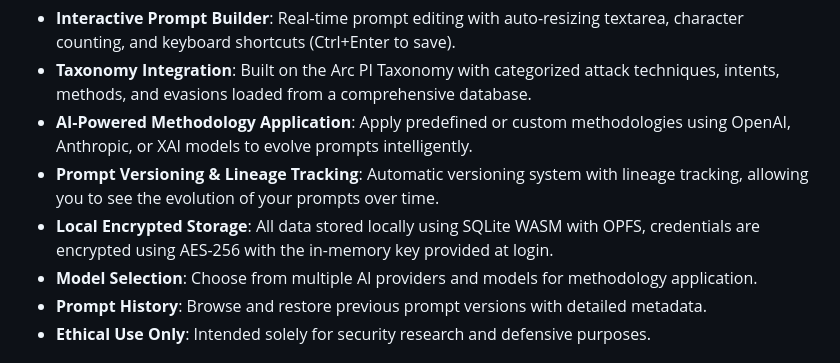
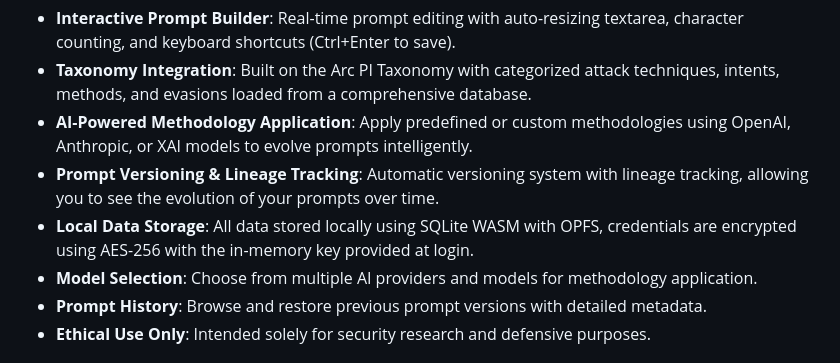
Before and after one commit to applyinnovations/prompt-forge, a Markdown page: README.md, the part around the change. Rendered like a GitHub page.

```diff
--- a/README.md
+++ b/README.md
@@ -13,7 +13,7 @@ Prompt Forge is an open-source tool designed for researchers, penetration tester
 - **Taxonomy Integration**: Built on the Arc PI Taxonomy with categorized attack techniques, intents, methods, and evasions loaded from a comprehensive database.
 - **AI-Powered Methodology Application**: Apply predefined or custom methodologies using OpenAI, Anthropic, or XAI models to evolve prompts intelligently.
 - **Prompt Versioning & Lineage Tracking**: Automatic versioning system with lineage tracking, allowing you to see the evolution of your prompts over time.
-- **Local Encrypted Storage**: All data stored locally using SQLite WASM with OPFS, credentials are encrypted using AES-256 with the in-memory key provided at login.
+- **Local Data Storage**: All data stored locally using SQLite WASM with OPFS, credentials are encrypted using AES-256 with the in-memory key provided at login.
 - **Model Selection**: Choose from multiple AI providers and models for methodology application.
 - **Prompt History**: Browse and restore previous prompt versions with detailed metadata.
 - **Ethical Use Only**: Intended solely for security research and defensive purposes.
```
